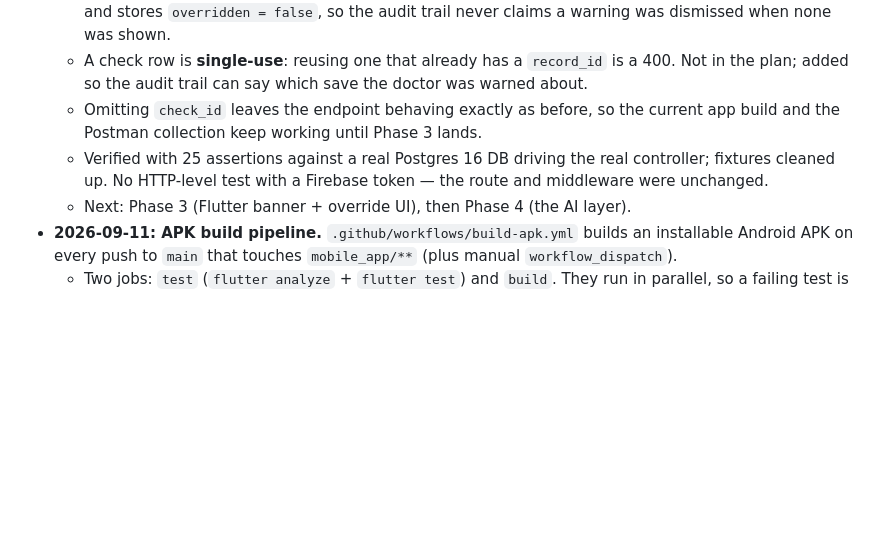
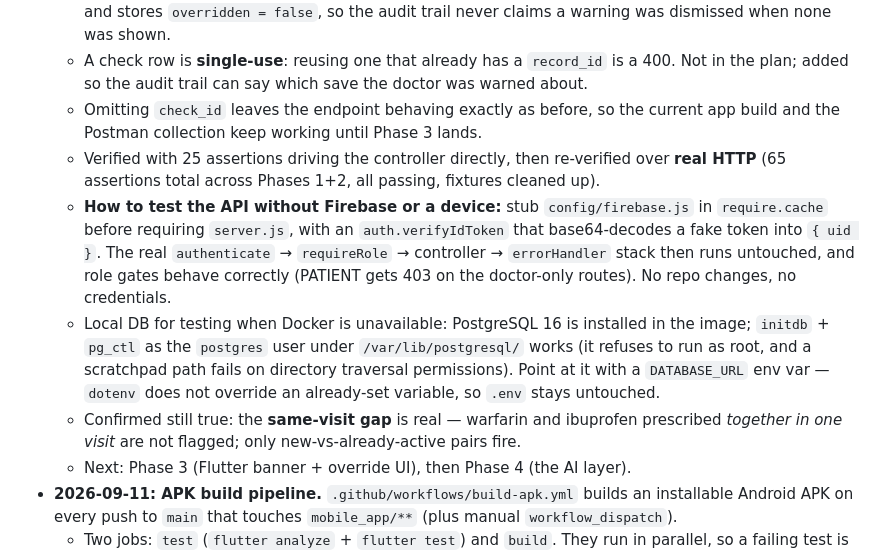
Before and after one commit to Nikizh07/health-records-mini-project, a Markdown page: MEMORY.md, the part around the change. Rendered like a GitHub page; blank space fills up the shorter version.

Commit message:
Record how to test the API without Firebase or a device
Verifying Phases 1 and 2 needed an HTTP-level test, which my earlier note
listed as not done. Stubbing config/firebase.js in require.cache before
requiring server.js turns out to be enough: the real authenticate,
requireRole, controller and errorHandler stack then runs untouched with
no credentials and no repo changes.

Also records how to get a local Postgres when Docker is unavailable, and
confirms the same-visit interaction gap is still real rather than fixed.

```diff
--- a/MEMORY.md
+++ b/MEMORY.md
@@ -51,7 +51,10 @@ Cloud-based digital health record and appointment system for migrant worker clin
   - `overridden` is true **only when conflicts were actually found** — a clean check saves with no reason and stores `overridden = false`, so the audit trail never claims a warning was dismissed when none was shown.
   - A check row is **single-use**: reusing one that already has a `record_id` is a 400. Not in the plan; added so the audit trail can say which save the doctor was warned about.
   - Omitting `check_id` leaves the endpoint behaving exactly as before, so the current app build and the Postman collection keep working until Phase 3 lands.
-  - Verified with 25 assertions against a real Postgres 16 DB driving the real controller; fixtures cleaned up. No HTTP-level test with a Firebase token — the route and middleware were unchanged.
+  - Verified with 25 assertions driving the controller directly, then re-verified over **real HTTP** (65 assertions total across Phases 1+2, all passing, fixtures cleaned up).
+  - **How to test the API without Firebase or a device:** stub `config/firebase.js` in `require.cache` before requiring `server.js`, with an `auth.verifyIdToken` that base64-decodes a fake token into `{ uid }`. The real `authenticate` → `requireRole` → controller → `errorHandler` stack then runs untouched, and role gates behave correctly (PATIENT gets 403 on the doctor-only routes). No repo changes, no credentials.
+  - Local DB for testing when Docker is unavailable: PostgreSQL 16 is installed in the image; `initdb` + `pg_ctl` as the `postgres` user under `/var/lib/postgresql/` works (it refuses to run as root, and a scratchpad path fails on directory traversal permissions). Point at it with a `DATABASE_URL` env var — `dotenv` does not override an already-set variable, so `.env` stays untouched.
+  - Confirmed still true: the **same-visit gap** is real — warfarin and ibuprofen prescribed *together in one visit* are not flagged; only new-vs-already-active pairs fire.
   - Next: Phase 3 (Flutter banner + override UI), then Phase 4 (the AI layer).
 - **2026-09-11: APK build pipeline.** `.github/workflows/build-apk.yml` builds an installable Android APK on every push to `main` that touches `mobile_app/**` (plus manual `workflow_dispatch`).
   - Two jobs: `test` (`flutter analyze` + `flutter test`) and `build`. They run in parallel, so a failing test is visible but never blocks the APK.
```
